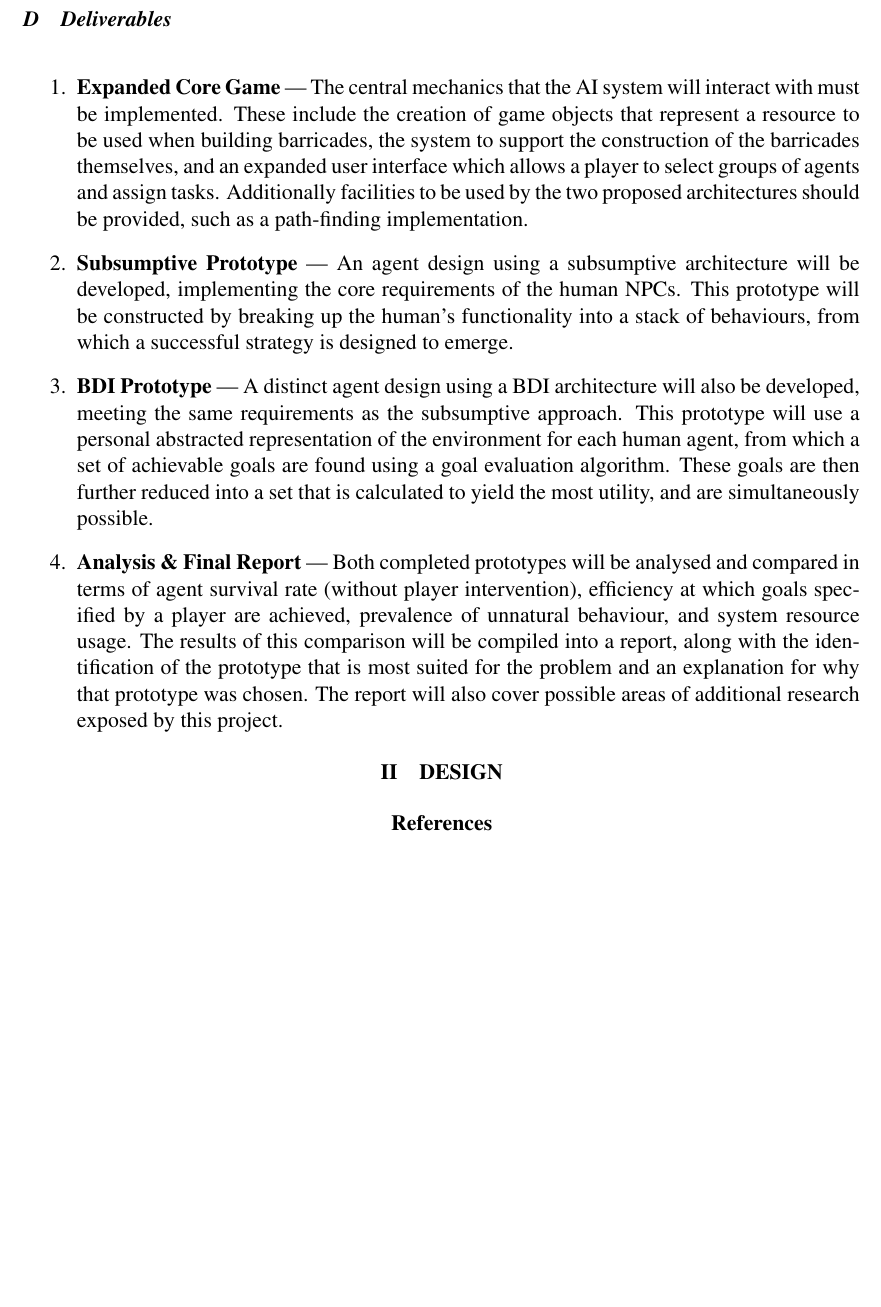
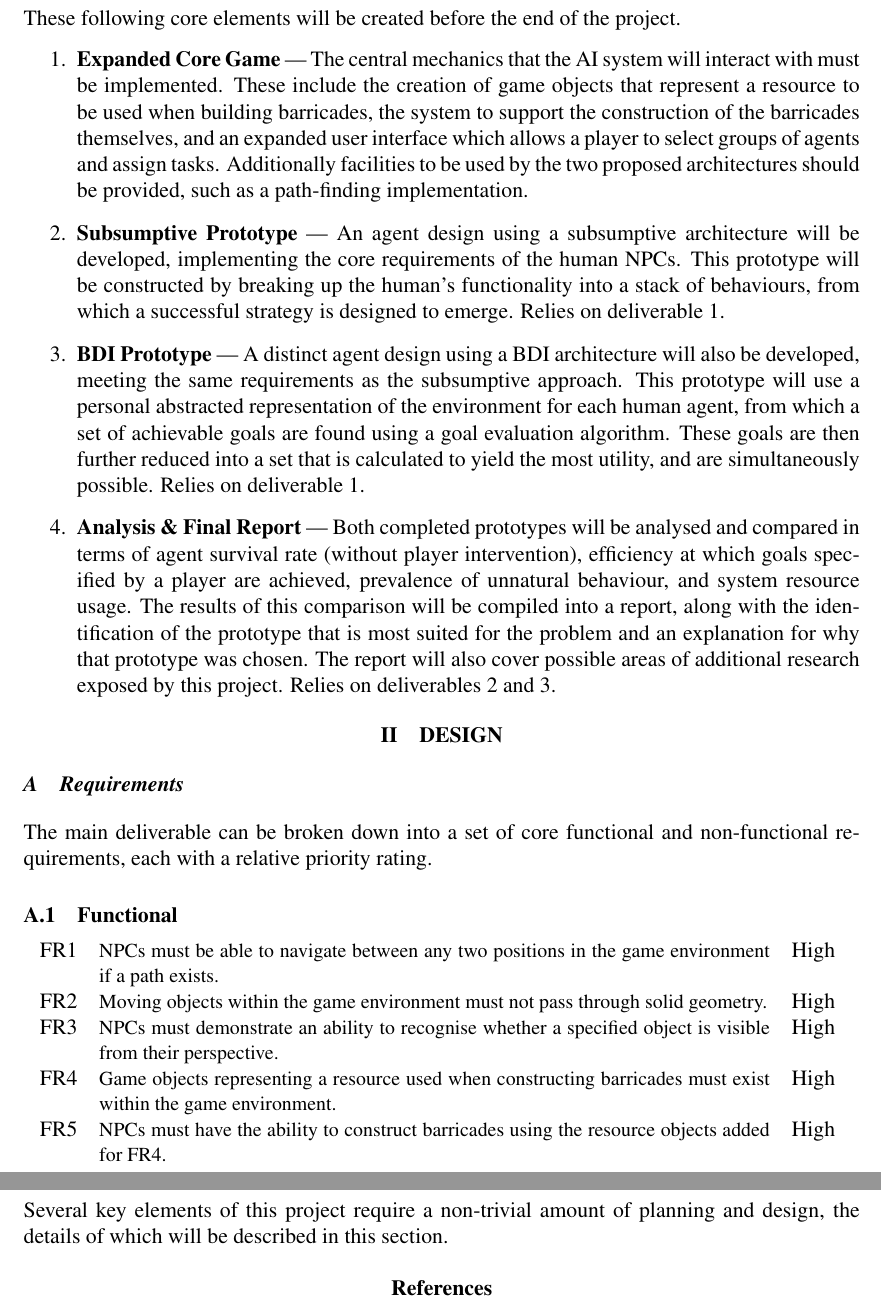
Before and after one commit to Metapyziks/Zombles, a LaTeX paper (Documents/Design/report.tex): part of page 3 of 3 before the commit and two parts of pages 3 and 4 of 4 after it, the two joined at a grey line, cut at the place of the change, the shorter picture padded with empty space. Compiled offline with pdfLaTeX.

Commit message:
Started work on functional requirements

```diff
--- a/Documents/Design/report.tex
+++ b/Documents/Design/report.tex
@@ -45,23 +45,37 @@ On the topic of player-specified tasks, an efficient path finding technique will
 The two core approaches to be compared are a Subsumptive architecture and a Belief-Desires-Intentions model. A subsumptive architecture features a stack of behaviour layers where each may in turn choose to either act or subsume control to the next layer, starting with the top of the stack. The first layer in the sequence to specify an action is heeded, and the rest are ignored. This design usually relies on complex behaviour emerging from complimentary layers. A Belief-Desires-Intentions model is a radically different approach, where each agent records a formal representation of the world from which a set of attainable goals are found, a subset of which is acted upon according to estimated rationality.
 
 \subsection{Deliverables}\noindent
+These following core elements will be created before the end of the project.
+
 \begin{enumerate}
   \deliverable{Expanded Core Game}
   {The central mechanics that the AI system will interact with must be implemented. These include the creation of game objects that represent a resource to be used when building barricades, the system to support the construction of the barricades themselves, and an expanded user interface which allows a player to select groups of agents and assign tasks. Additionally facilities to be used by the two proposed architectures should be provided, such as a path-finding implementation.}
 
   \deliverable{Subsumptive Prototype}
-  {An agent design using a subsumptive architecture will be developed, implementing the core requirements of the human NPCs. This prototype will be constructed by breaking up the human's functionality into a stack of behaviours, from which a successful strategy is designed to emerge.}
+  {An agent design using a subsumptive architecture will be developed, implementing the core requirements of the human NPCs. This prototype will be constructed by breaking up the human's functionality into a stack of behaviours, from which a successful strategy is designed to emerge. Relies on deliverable 1.}
 
   \deliverable{BDI Prototype}
-  {A distinct agent design using a BDI architecture will also be developed, meeting the same requirements as the subsumptive approach. This prototype will use a personal abstracted representation of the environment for each human agent, from which a set of achievable goals are found using a goal evaluation algorithm. These goals are then further reduced into a set that is calculated to yield the most utility, and are simultaneously possible.}
+  {A distinct agent design using a BDI architecture will also be developed, meeting the same requirements as the subsumptive approach. This prototype will use a personal abstracted representation of the environment for each human agent, from which a set of achievable goals are found using a goal evaluation algorithm. These goals are then further reduced into a set that is calculated to yield the most utility, and are simultaneously possible. Relies on deliverable 1.}
 
   \deliverable{Analysis \& Final Report}
-  {Both completed prototypes will be analysed and compared in terms of agent survival rate (without player intervention), efficiency at which goals specified by a player are achieved, prevalence of unnatural behaviour, and system resource usage. The results of this comparison will be compiled into a report, along with the identification of the prototype that is most suited for the problem and an explanation for why that prototype was chosen. The report will also cover possible areas of additional research exposed by this project.}
-
+  {Both completed prototypes will be analysed and compared in terms of agent survival rate (without player intervention), efficiency at which goals specified by a player are achieved, prevalence of unnatural behaviour, and system resource usage. The results of this comparison will be compiled into a report, along with the identification of the prototype that is most suited for the problem and an explanation for why that prototype was chosen. The report will also cover possible areas of additional research exposed by this project. Relies on deliverables 2 and 3.}
 \end{enumerate}
 
 \section{Design}
+\subsection{Requirements}\noindent
+The main deliverable can be broken down into a set of core functional and non-functional requirements, each with a relative priority rating.
 
+\subsubsection{Functional}
+\begin{requirements}{FR}
+  \requirement{Nav}{NPCs must be able to navigate between any two positions in the game environment if a path exists.}{High}
+  \requirement{Col}{Moving objects within the game environment must not pass through solid geometry.}{High}
+  \requirement{Vis}{NPCs must demonstrate an ability to recognise whether a specified object is visible from their perspective.}{High}
+  \requirement{Res}{Game objects representing a resource used when constructing barricades must exist within the game environment.}{High}
+  \requirement{Bar}{NPCs must have the ability to construct barricades using the resource objects added for FR4.}{High}
+\end{requirements}
+
+\subsection{Implementation}\noindent
+Several key elements of this project require a non-trivial amount of planning and design, the details of which will be described in this section.
 
 \bibliography{report}
 
```
Also changed, not shown: Documents/Design/durhampaper.sty (+12 -0 lines), Documents/Design/report.pdf.
